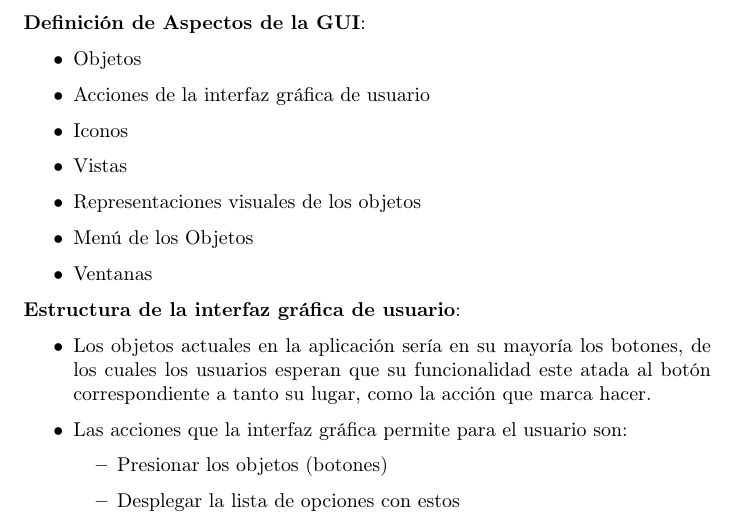
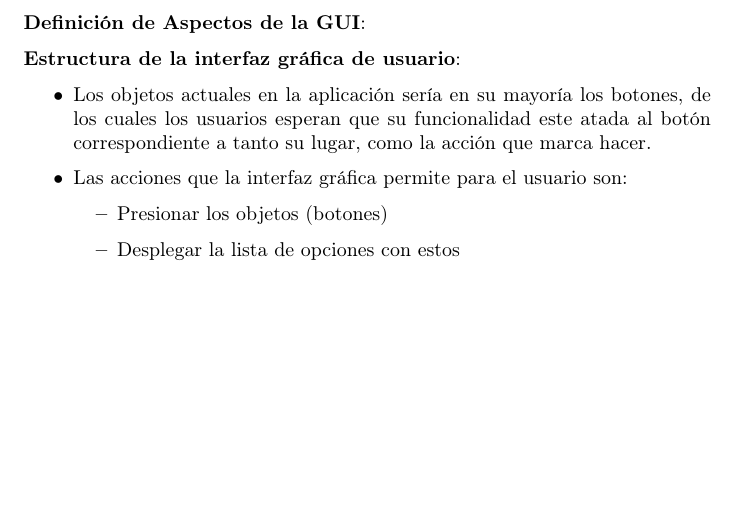
Before and after one commit to aramis-matos/latex_docs, a LaTeX document (main.tex, which reads chapters/diseno.tex): part of page 24 of 30 before the commit and part of page 24 of 29 after it, cut so that both start at the same text, the shorter picture padded with empty space. Compiled offline with pdfLaTeX.

Commit message:
fixed formatting

```diff
--- a/chapters/diseno.tex
+++ b/chapters/diseno.tex
@@ -56,15 +56,15 @@ Como se puede apreciar en la figuras \ref{fig: char sel}, \ref{fig: game select}
 
 \textbf{Definición de Aspectos de la GUI}:
 
-\begin{itemize}
-    \item Objetos
-    \item Acciones de la interfaz gráfica de usuario
-    \item Iconos
-    \item Vistas
-    \item Representaciones visuales de los objetos
-    \item Menú de los Objetos
-    \item Ventanas
-\end{itemize}
+% \begin{itemize}
+%     \item Objetos
+%     \item Acciones de la interfaz gráfica de usuario
+%     \item Iconos
+%     \item Vistas
+%     \item Representaciones visuales de los objetos
+%     \item Menú de los Objetos
+%     \item Ventanas
+% \end{itemize}
 
 \textbf{Estructura de la interfaz gráfica de usuario}:
 
```
Also changed, not shown: main.pdf, chapters/diseno.tex (18 more changed lines), 11 other files.
